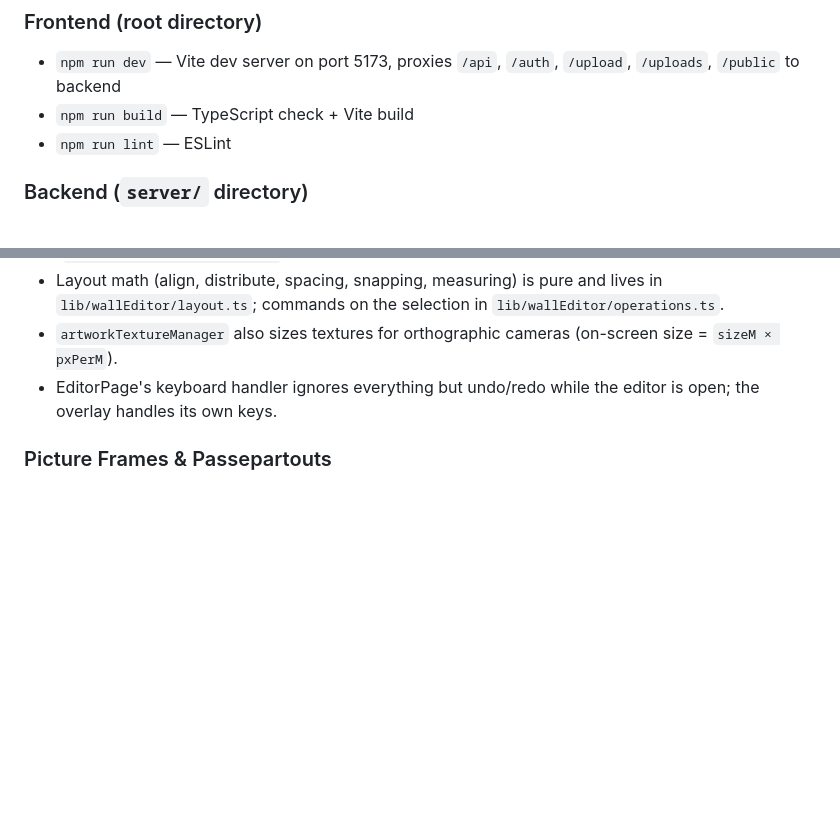
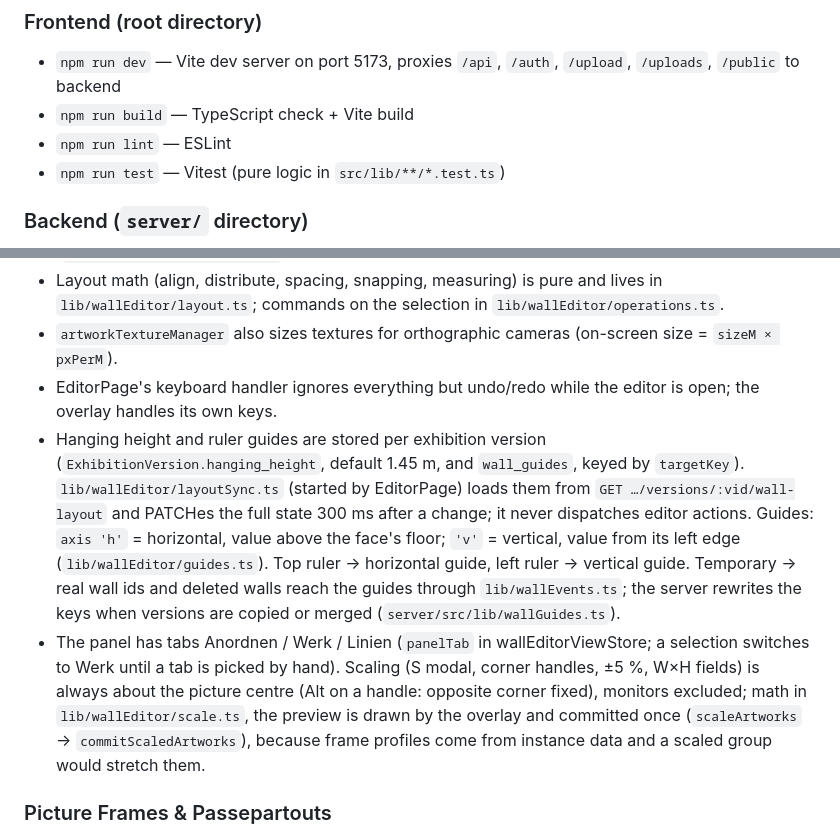
Before and after one commit to krullmensch/CuraHub, a Markdown page: CLAUDE.md, 2 parts joined by grey strips. Rendered like a GitHub page; blank space fills up the shorter version.

```diff
--- a/CLAUDE.md
+++ b/CLAUDE.md
@@ -16,6 +16,7 @@ This file gives Claude Code full context about the project — its architecture,
 - `npm run dev` — Vite dev server on port 5173, proxies `/api`, `/auth`, `/upload`, `/uploads`, `/public` to backend
 - `npm run build` — TypeScript check + Vite build
 - `npm run lint` — ESLint
+- `npm run test` — Vitest (pure logic in `src/lib/**/*.test.ts`)
 
 ### Backend (`server/` directory)
 - `cd server && npm run dev` — nodemon + ts-node on port 3000
@@ -142,6 +143,8 @@ Frontal, Figma-like editing of one wall face (`src/components/wall-editor/`, `sr
 - Layout math (align, distribute, spacing, snapping, measuring) is pure and lives in `lib/wallEditor/layout.ts`; commands on the selection in `lib/wallEditor/operations.ts`.
 - `artworkTextureManager` also sizes textures for orthographic cameras (on-screen size = `sizeM × pxPerM`).
 - EditorPage's keyboard handler ignores everything but undo/redo while the editor is open; the overlay handles its own keys.
+- Hanging height and ruler guides are stored per exhibition version (`ExhibitionVersion.hanging_height`, default 1.45 m, and `wall_guides`, keyed by `targetKey`). `lib/wallEditor/layoutSync.ts` (started by EditorPage) loads them from `GET …/versions/:vid/wall-layout` and PATCHes the full state 300 ms after a change; it never dispatches editor actions. Guides: `axis 'h'` = horizontal, value above the face's floor; `'v'` = vertical, value from its left edge (`lib/wallEditor/guides.ts`). Top ruler → horizontal guide, left ruler → vertical guide. Temporary → real wall ids and deleted walls reach the guides through `lib/wallEvents.ts`; the server rewrites the keys when versions are copied or merged (`server/src/lib/wallGuides.ts`).
+- The panel has tabs Anordnen / Werk / Linien (`panelTab` in wallEditorViewStore; a selection switches to Werk until a tab is picked by hand). Scaling (S modal, corner handles, ±5 %, W×H fields) is always about the picture centre (Alt on a handle: opposite corner fixed), monitors excluded; math in `lib/wallEditor/scale.ts`, the preview is drawn by the overlay and committed once (`scaleArtworks` → `commitScaledArtworks`), because frame profiles come from instance data and a scaled group would stretch them.
 
 ### Picture Frames & Passepartouts
 
```
Also changed, not shown: src/wiki/2d-wall-editor.md (+18 -3 lines).
